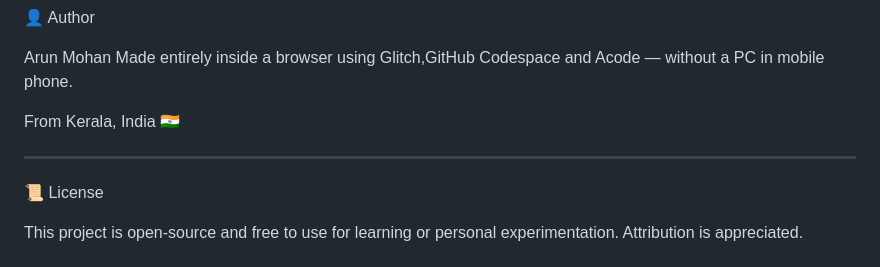
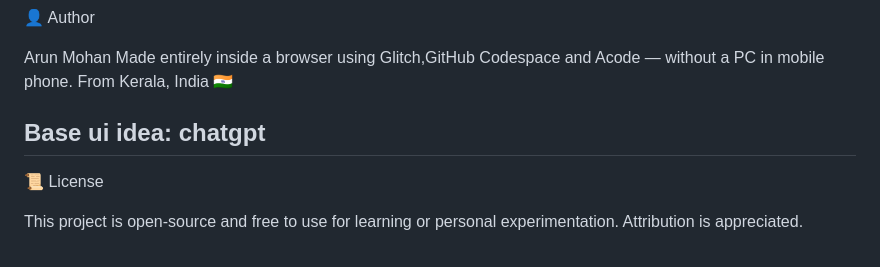
Before and after one commit to Arunmohankml/PickMeUp, a Markdown page: README.md, the part around the change. Rendered like a GitHub page.

```diff
--- a/README.md
+++ b/README.md
@@ -98,10 +98,9 @@ This app is mobile-first and is best experienced on a smartphone browser. While
 
 Arun Mohan
 Made entirely inside a browser using Glitch,GitHub Codespace and Acode — without a PC in mobile phone.
-
 From Kerala, India 🇮🇳
 
-
+Base ui idea: chatgpt
 ---
 
 📜 License
```
